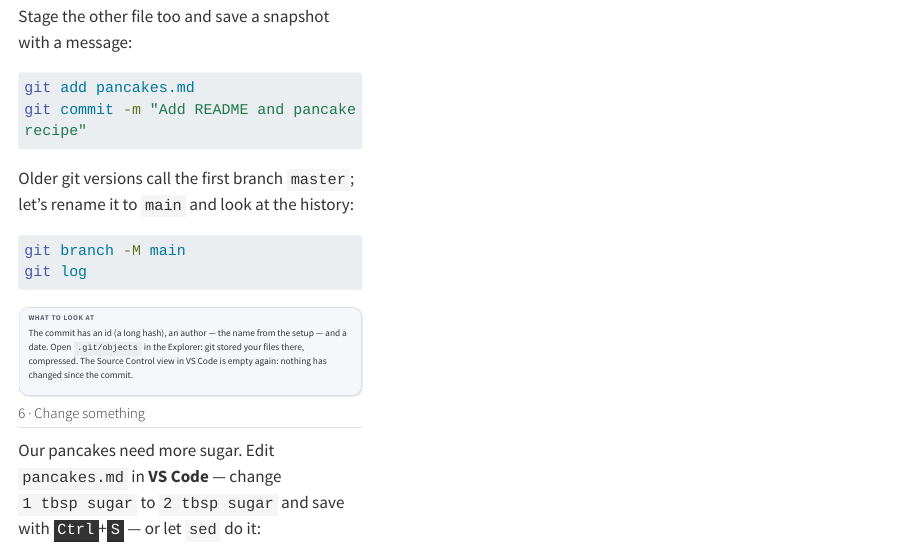
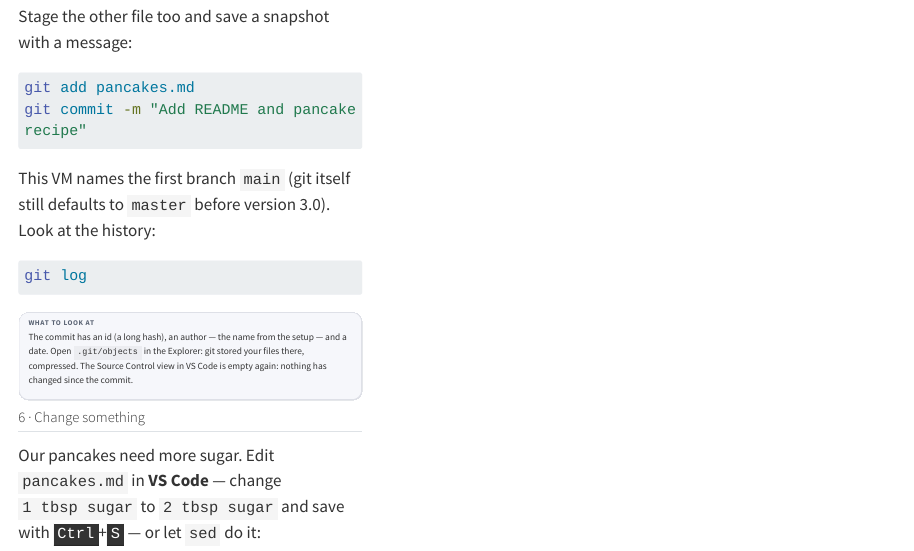
Before and after one commit to jansim/quarto-os, a Quarto document (examples/git-lesson.qmd): the page in a window 1100 px wide, from 2240 px down. Rendered offline with R 4.5, knitr and Pandoc in place of Quarto, with nearby package versions; long lines of code are wrapped.

Commit message:
Default new guest Git repositories to main
Git before 3.0 still names the first branch master and prints a hint on
every git init. Write a system /etc/gitconfig in the guest init setting
init.defaultBranch = main, check it in the smoke test, and drop the now
redundant rename from the git lesson.

Co-Authored-By: Claude Opus 5.5 <noreply@anthropic.com>
Claude-Session: https://claude.ai/code/session_014GHKuCQj2Z3dys1Kcb25ga

````diff
--- a/examples/git-lesson.qmd
+++ b/examples/git-lesson.qmd
@@ -137,11 +137,10 @@
 git commit -m "Add README and pancake recipe"
 ```
 
-Older git versions call the first branch `master`; let's rename it to `main` and look
-at the history:
+This VM names the first branch `main` (git itself still defaults to `master` before
+version 3.0). Look at the history:
 
 ```{.bash .os-run target="git"}
-git branch -M main
 git log
 ```
 
````
Also changed, not shown: 2 other files.
